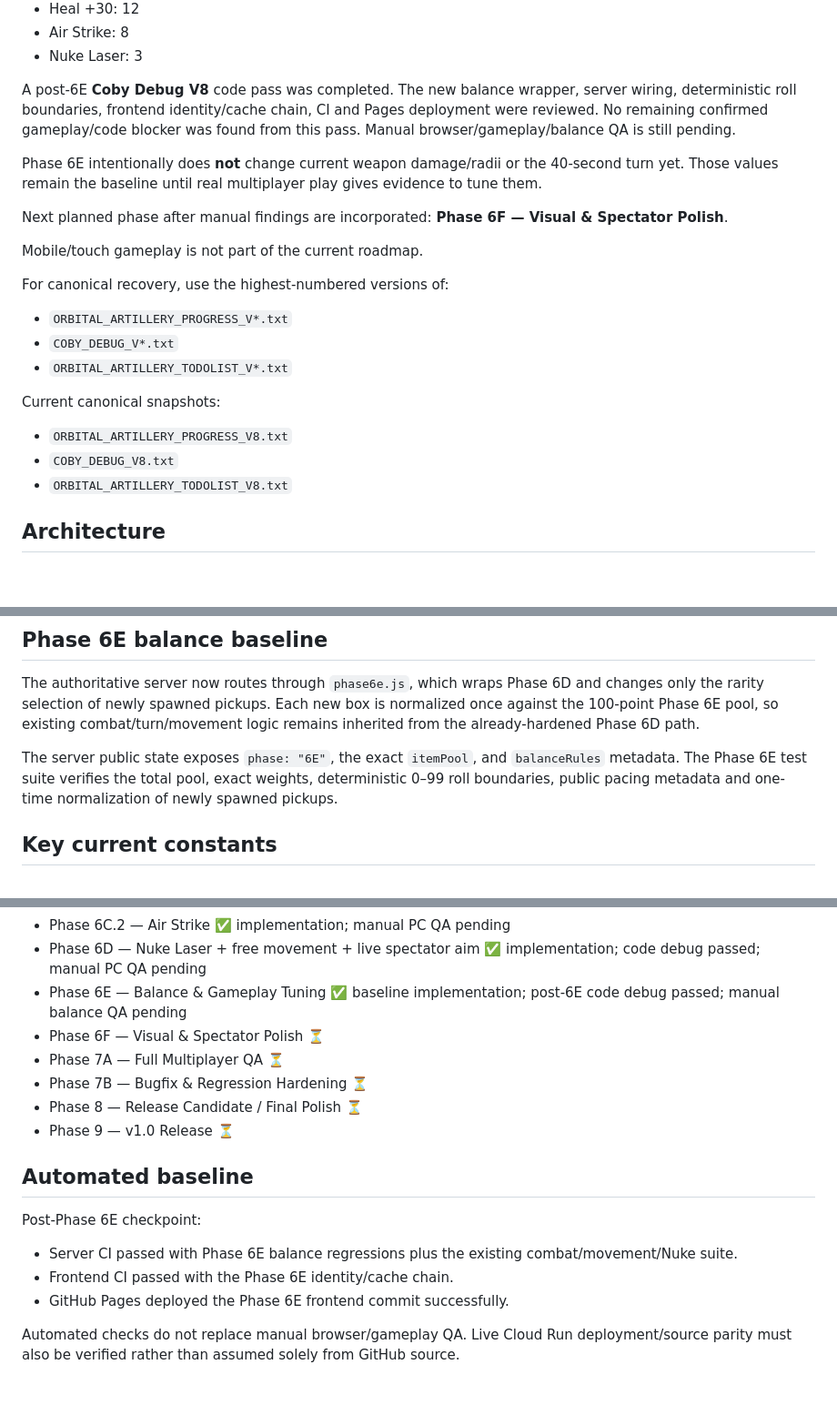
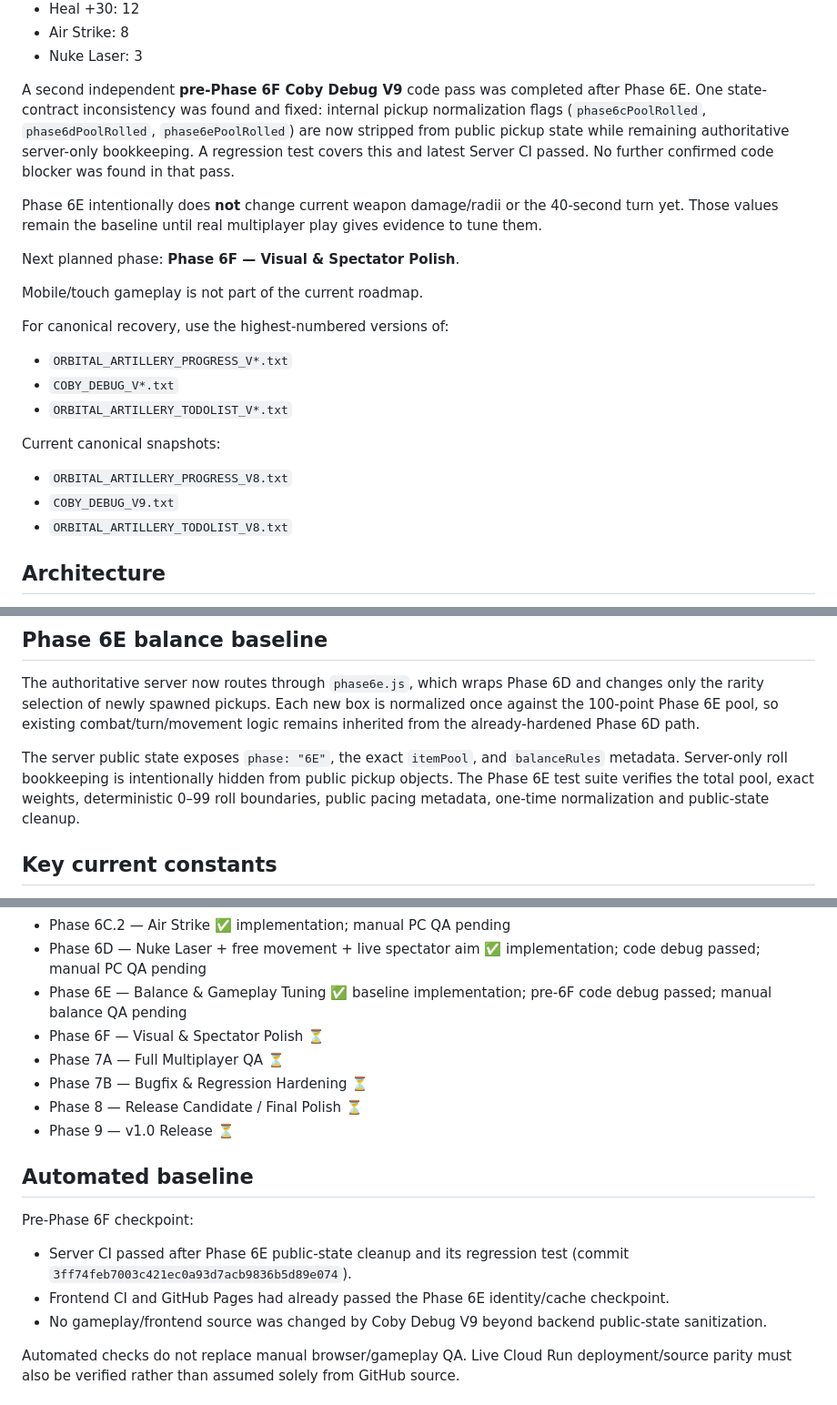
Before and after one commit to wzzzodiac/carabayllo-secret-wars, a Markdown page: README.md, 3 parts joined by grey strips. Shown at 91% size. GitHub-like rendering; blank space fills up the shorter version.

Commit message:
Point README to pre-Phase 6F Coby Debug V9

```diff
--- a/README.md
+++ b/README.md
@@ -24,11 +24,11 @@ Phase 6E keeps the existing Phase 6D gameplay mechanics—Nuke Laser, free activ
 - Air Strike: 8
 - Nuke Laser: 3
 
-A post-6E **Coby Debug V8** code pass was completed. The new balance wrapper, server wiring, deterministic roll boundaries, frontend identity/cache chain, CI and Pages deployment were reviewed. No remaining confirmed gameplay/code blocker was found from this pass. Manual browser/gameplay/balance QA is still pending.
+A second independent **pre-Phase 6F Coby Debug V9** code pass was completed after Phase 6E. One state-contract inconsistency was found and fixed: internal pickup normalization flags (`phase6cPoolRolled`, `phase6dPoolRolled`, `phase6ePoolRolled`) are now stripped from public pickup state while remaining authoritative server-only bookkeeping. A regression test covers this and latest Server CI passed. No further confirmed code blocker was found in that pass.
 
 Phase 6E intentionally does **not** change current weapon damage/radii or the 40-second turn yet. Those values remain the baseline until real multiplayer play gives evidence to tune them.
 
-Next planned phase after manual findings are incorporated: **Phase 6F — Visual & Spectator Polish**.
+Next planned phase: **Phase 6F — Visual & Spectator Polish**.
 
 Mobile/touch gameplay is not part of the current roadmap.
 
@@ -39,7 +39,7 @@ For canonical recovery, use the highest-numbered versions of:
 
 Current canonical snapshots:
 - `ORBITAL_ARTILLERY_PROGRESS_V8.txt`
-- `COBY_DEBUG_V8.txt`
+- `COBY_DEBUG_V9.txt`
 - `ORBITAL_ARTILLERY_TODOLIST_V8.txt`
 
 ## Architecture
@@ -93,7 +93,7 @@ Current server limits/defaults include 20 rooms, 64 concurrent sockets, 20 conne
 
 The authoritative server now routes through `phase6e.js`, which wraps Phase 6D and changes only the rarity selection of newly spawned pickups. Each new box is normalized once against the 100-point Phase 6E pool, so existing combat/turn/movement logic remains inherited from the already-hardened Phase 6D path.
 
-The server public state exposes `phase: "6E"`, the exact `itemPool`, and `balanceRules` metadata. The Phase 6E test suite verifies the total pool, exact weights, deterministic 0–99 roll boundaries, public pacing metadata and one-time normalization of newly spawned pickups.
+The server public state exposes `phase: "6E"`, the exact `itemPool`, and `balanceRules` metadata. Server-only roll bookkeeping is intentionally hidden from public pickup objects. The Phase 6E test suite verifies the total pool, exact weights, deterministic 0–99 roll boundaries, public pacing metadata, one-time normalization and public-state cleanup.
 
 ## Key current constants
 
@@ -183,7 +183,7 @@ All clients receive the authoritative active-player aim state. Spectators can se
 - Phase 6C.1 — Heal ✅
 - Phase 6C.2 — Air Strike ✅ implementation; manual PC QA pending
 - Phase 6D — Nuke Laser + free movement + live spectator aim ✅ implementation; code debug passed; manual PC QA pending
-- Phase 6E — Balance & Gameplay Tuning ✅ baseline implementation; post-6E code debug passed; manual balance QA pending
+- Phase 6E — Balance & Gameplay Tuning ✅ baseline implementation; pre-6F code debug passed; manual balance QA pending
 - Phase 6F — Visual & Spectator Polish ⏳
 - Phase 7A — Full Multiplayer QA ⏳
 - Phase 7B — Bugfix & Regression Hardening ⏳
@@ -192,10 +192,10 @@ All clients receive the authoritative active-player aim state. Spectators can se
 
 ## Automated baseline
 
-Post-Phase 6E checkpoint:
-- Server CI passed with Phase 6E balance regressions plus the existing combat/movement/Nuke suite.
-- Frontend CI passed with the Phase 6E identity/cache chain.
-- GitHub Pages deployed the Phase 6E frontend commit successfully.
+Pre-Phase 6F checkpoint:
+- Server CI passed after Phase 6E public-state cleanup and its regression test (commit `3ff74feb7003c421ec0a93d7acb9836b5d89e074`).
+- Frontend CI and GitHub Pages had already passed the Phase 6E identity/cache checkpoint.
+- No gameplay/frontend source was changed by Coby Debug V9 beyond backend public-state sanitization.
 
 Automated checks do not replace manual browser/gameplay QA. Live Cloud Run deployment/source parity must also be verified rather than assumed solely from GitHub source.
 
```
